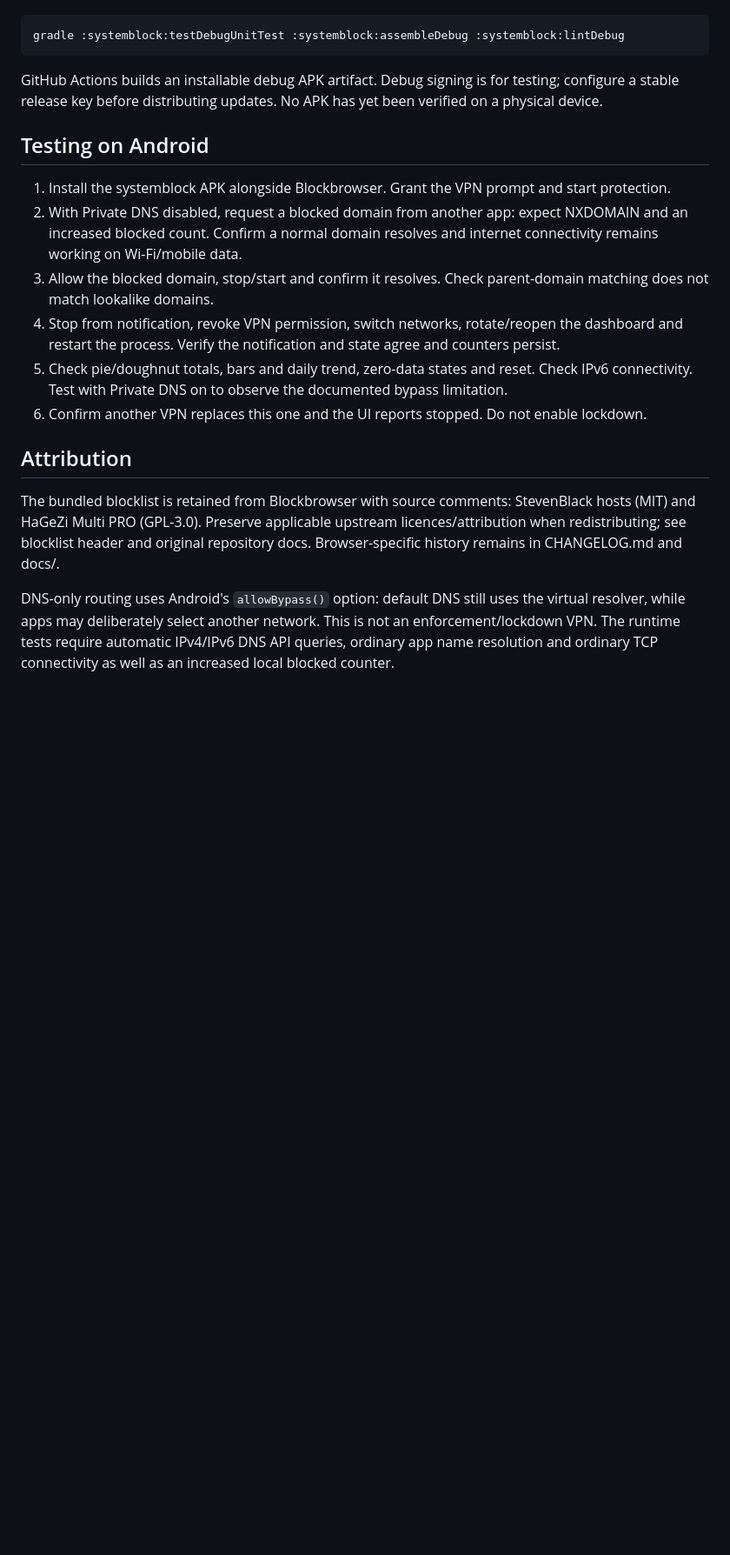
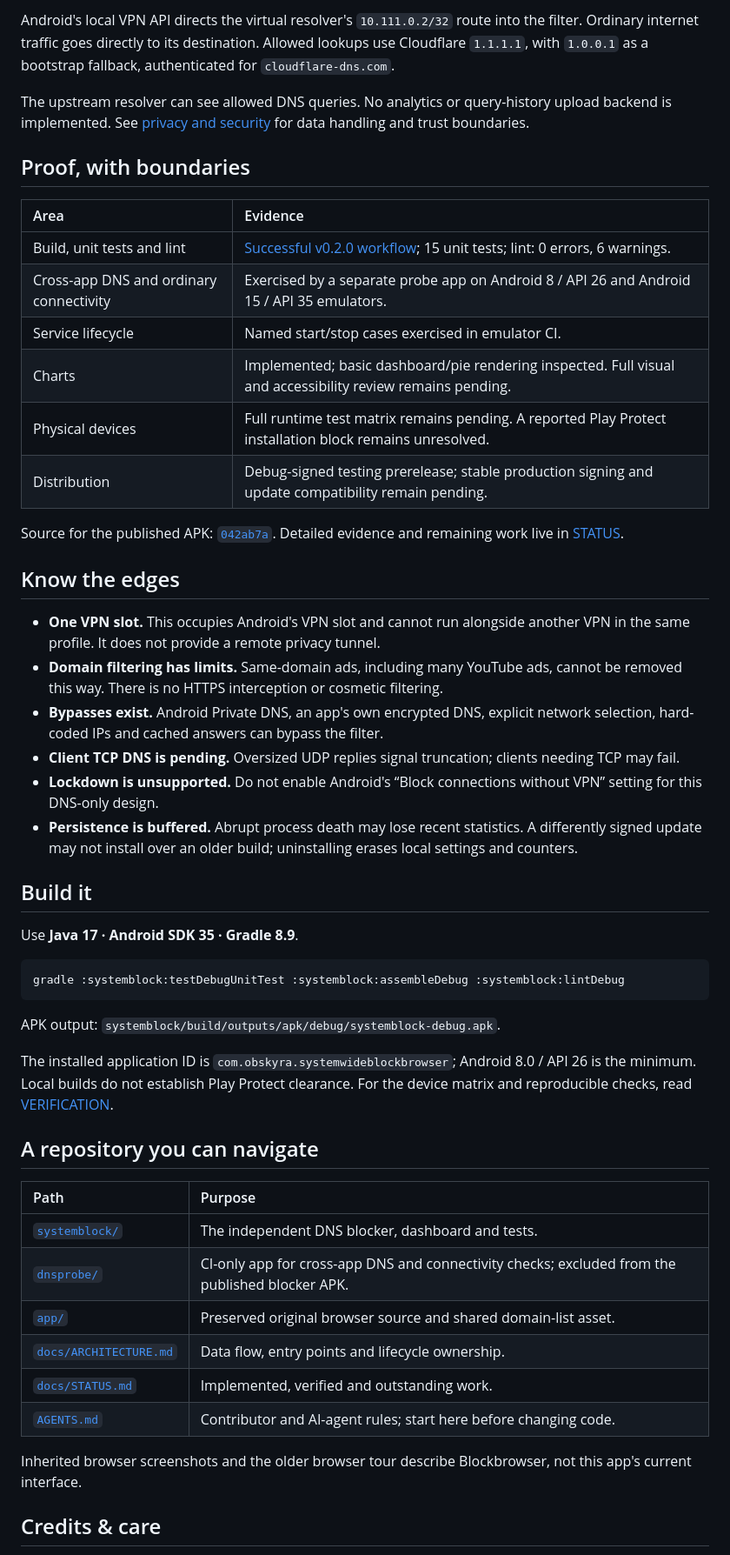
Before and after one commit to billyke2000s/Ultimate-ad-block, a Markdown page: README.md, the part around one of its changes. Shown at 87% size. GitHub-like rendering; blank space fills up the shorter version.

````diff
--- a/README.md
+++ b/README.md
@@ -23,17 +62,55 @@ Java 17, Android SDK 35 and Gradle 8.9:
 ```
+
+Android's local VPN API directs the virtual resolver's `10.111.0.2/32` route into the filter. Ordinary internet traffic goes directly to its destination. Allowed lookups use Cloudflare `1.1.1.1`, with `1.0.0.1` as a bootstrap fallback, authenticated for `cloudflare-dns.com`.
+
+The upstream resolver can see allowed DNS queries. No analytics or query-history upload backend is implemented. See [privacy and security](docs/PRIVACY_SECURITY.md) for data handling and trust boundaries.
+
+## Proof, with boundaries
+
+| Area | Evidence |
+| :--- | :--- |
+| Build, unit tests and lint | [Successful v0.2.0 workflow](https://github.com/billyke2000s/Ultimate-ad-block/actions/runs/41549297575); 15 unit tests; lint: 0 errors, 6 warnings. |
+| Cross-app DNS and ordinary connectivity | Exercised by a separate probe app on Android 8 / API 26 and Android 15 / API 35 emulators. |
+| Service lifecycle | Named start/stop cases exercised in emulator CI. |
+| Charts | Implemented; basic dashboard/pie rendering inspected. Full visual and accessibility review remains pending. |
+| Physical devices | Full runtime test matrix remains pending. A reported Play Protect installation block remains unresolved. |
+| Distribution | Debug-signed testing prerelease; stable production signing and update compatibility remain pending. |
+
+Source for the published APK: [`042ab7a`](https://github.com/billyke2000s/Ultimate-ad-block/commit/042ab7a5d9dbd29b82bc452fb2a50252d3b362a9). Detailed evidence and remaining work live in [STATUS](docs/STATUS.md).
+
+## Know the edges
+
+- **One VPN slot.** This occupies Android's VPN slot and cannot run alongside another VPN in the same profile. It does not provide a remote privacy tunnel.
+- **Domain filtering has limits.** Same-domain ads, including many YouTube ads, cannot be removed this way. There is no HTTPS interception or cosmetic filtering.
+- **Bypasses exist.** Android Private DNS, an app's own encrypted DNS, explicit network selection, hard-coded IPs and cached answers can bypass the filter.
+- **Client TCP DNS is pending.** Oversized UDP replies signal truncation; clients needing TCP may fail.
+- **Lockdown is unsupported.** Do not enable Android's “Block connections without VPN” setting for this DNS-only design.
+- **Persistence is buffered.** Abrupt process death may lose recent statistics. A differently signed update may not install over an older build; uninstalling erases local settings and counters.
+
+## Build it
+
+Use **Java 17 · Android SDK 35 · Gradle 8.9**.
+
+```sh
 gradle :systemblock:testDebugUnitTest :systemblock:assembleDebug :systemblock:lintDebug
 ```
-GitHub Actions builds an installable debug APK artifact. Debug signing is for testing; configure a stable release key before distributing updates. No APK has yet been verified on a physical device.
 
-## Testing on Android
-1. Install the systemblock APK alongside Blockbrowser. Grant the VPN prompt and start protection.
-2. With Private DNS disabled, request a blocked domain from another app: expect NXDOMAIN and an increased blocked count. Confirm a normal domain resolves and internet connectivity remains working on Wi-Fi/mobile data.
-3. Allow the blocked domain, stop/start and confirm it resolves. Check parent-domain matching does not match lookalike domains.
-4. Stop from notification, revoke VPN permission, switch networks, rotate/reopen the dashboard and restart the process. Verify the notification and state agree and counters persist.
-5. Check pie/doughnut totals, bars and daily trend, zero-data states and reset. Check IPv6 connectivity. Test with Private DNS on to observe the documented bypass limitation.
-6. Confirm another VPN replaces this one and the UI reports stopped. Do not enable lockdown.
+APK output: `systemblock/build/outputs/apk/debug/systemblock-debug.apk`.
 
-## Attribution
-The bundled blocklist is retained from Blockbrowser with source comments: StevenBlack hosts (MIT) and HaGeZi Multi PRO (GPL-3.0). Preserve applicable upstream licences/attribution when redistributing; see blocklist header and original repository docs. Browser-specific history remains in CHANGELOG.md and docs/.
+The installed application ID is `com.obskyra.systemwideblockbrowser`; Android 8.0 / API 26 is the minimum. Local builds do not establish Play Protect clearance. For the device matrix and reproducible checks, read [VERIFICATION](docs/VERIFICATION.md).
 
-DNS-only routing uses Android's `allowBypass()` option: default DNS still uses the virtual resolver, while apps may deliberately select another network. This is not an enforcement/lockdown VPN. The runtime tests require automatic IPv4/IPv6 DNS API queries, ordinary app name resolution and ordinary TCP connectivity as well as an increased local blocked counter.
+## A repository you can navigate
+
+| Path | Purpose |
+| :--- | :--- |
+| [`systemblock/`](systemblock/) | The independent DNS blocker, dashboard and tests. |
+| [`dnsprobe/`](dnsprobe/) | CI-only app for cross-app DNS and connectivity checks; excluded from the published blocker APK. |
+| [`app/`](app/) | Preserved original browser source and shared domain-list asset. |
+| [`docs/ARCHITECTURE.md`](docs/ARCHITECTURE.md) | Data flow, entry points and lifecycle ownership. |
+| [`docs/STATUS.md`](docs/STATUS.md) | Implemented, verified and outstanding work. |
+| [`AGENTS.md`](AGENTS.md) | Contributor and AI-agent rules; start here before changing code. |
+
+Inherited browser screenshots and the older browser tour describe Blockbrowser, not this app's current interface.
+
+## Credits & care
+
````
Also changed, not shown: other parts of README.md (+65 -16 lines), docs/STATUS.md (+6 -0 lines), docs/assets/ad-patrol.gif (added), 1 other file.
